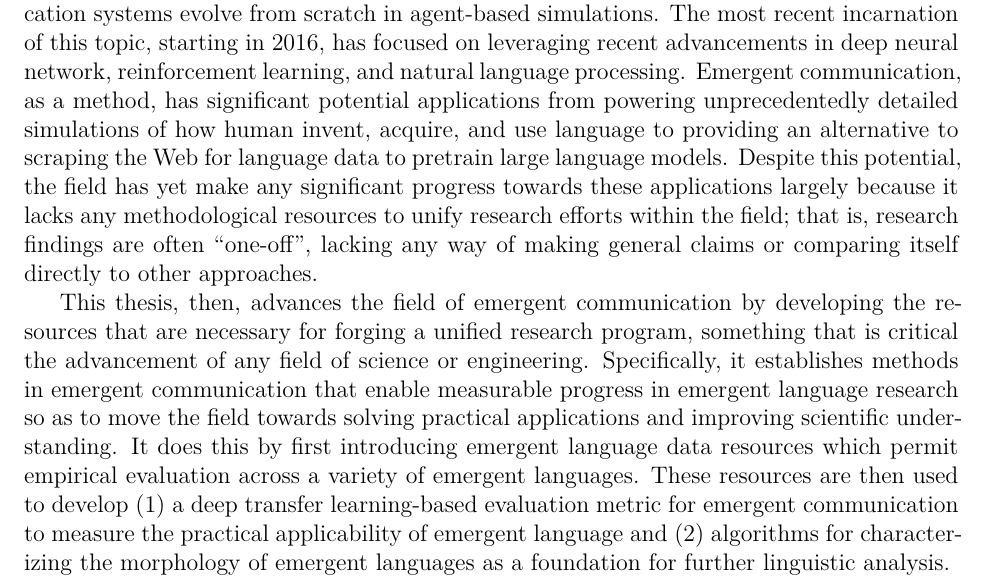
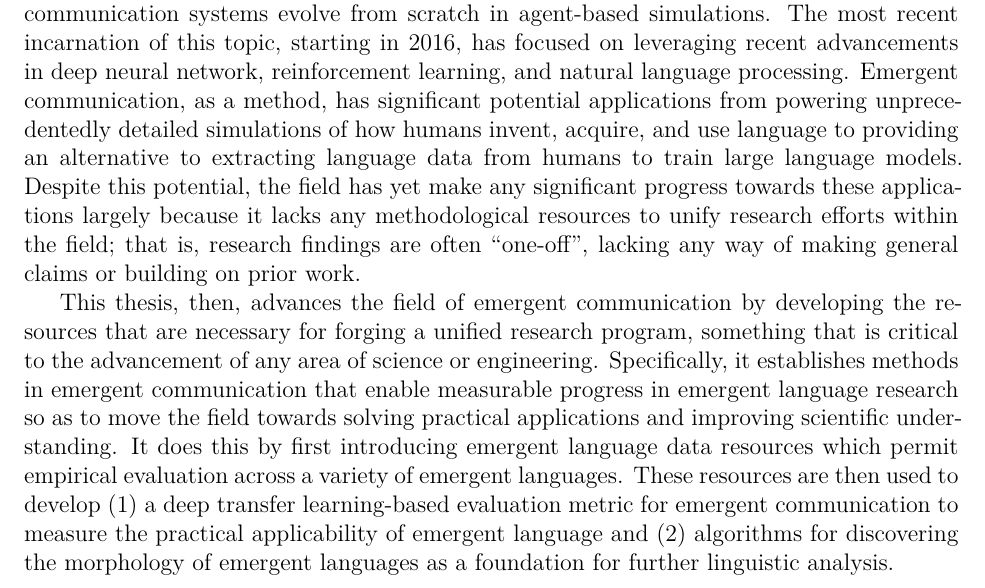
Before and after one commit to brendon-boldt/thesis, a LaTeX thesis (src/main.tex, which reads src/abstract.tex): part of page 2 of 114, cut so that both start at the same text. Compiled offline with XeLaTeX.

Commit message:
Edit abstract

```diff
--- a/src/abstract.tex
+++ b/src/abstract.tex
@@ -4,18 +4,18 @@
 Advancing science and engineering with emergent language requires principled, environment-agnostic analytical algorithms.
 
 \section*{Abstract}
-Emergent communication is the field of research which studies how language-like communication systems evolve from scratch in agent-based simulations.
+Emergent communication is the field of research which studies how human language-like communication systems evolve from scratch in agent-based simulations.
 The most recent incarnation of this topic, starting in 2016, has focused on leveraging recent advancements in deep neural network, reinforcement learning, and natural language processing.
-Emergent communication, as a method, has significant potential applications from powering unprecedentedly detailed simulations of how human invent, acquire, and use language
-  to providing an alternative to scraping the Web for language data to pretrain large language models.
+Emergent communication, as a method, has significant potential applications from powering unprecedentedly detailed simulations of how humans invent, acquire, and use language
+  to providing an alternative to extracting language data from humans to train large language models.
 Despite this potential, the field has yet make any significant progress towards these applications largely because it lacks any methodological resources to unify research efforts within the field;
-  that is, research findings are often ``one-off'', lacking any way of making general claims or comparing itself directly to other approaches.
+  that is, research findings are often ``one-off'', lacking any way of making general claims or building on prior work.
 
-This thesis, then, advances the field of emergent communication by developing the resources that are necessary for forging a unified research program, something that is critical the advancement of any field of science or engineering.
+This thesis, then, advances the field of emergent communication by developing the resources that are necessary for forging a unified research program, something that is critical to the advancement of any area of science or engineering.
 Specifically, it establishes methods in emergent communication that enable measurable progress in emergent language research so as to move the field towards solving practical applications and improving scientific understanding.
 It does this by first introducing emergent language data resources which permit empirical evaluation across a variety of emergent languages.
 These resources are then used to develop
   (1) a deep transfer learning-based evaluation metric for emergent communication to measure the practical applicability of emergent language
-  and (2) algorithms for characterizing the morphology of emergent languages as a foundation for further linguistic analysis.
+  and (2) algorithms for discovering the morphology of emergent languages as a foundation for further linguistic analysis.
 
 \vfill
```
Also changed, not shown: output/document.pdf.
